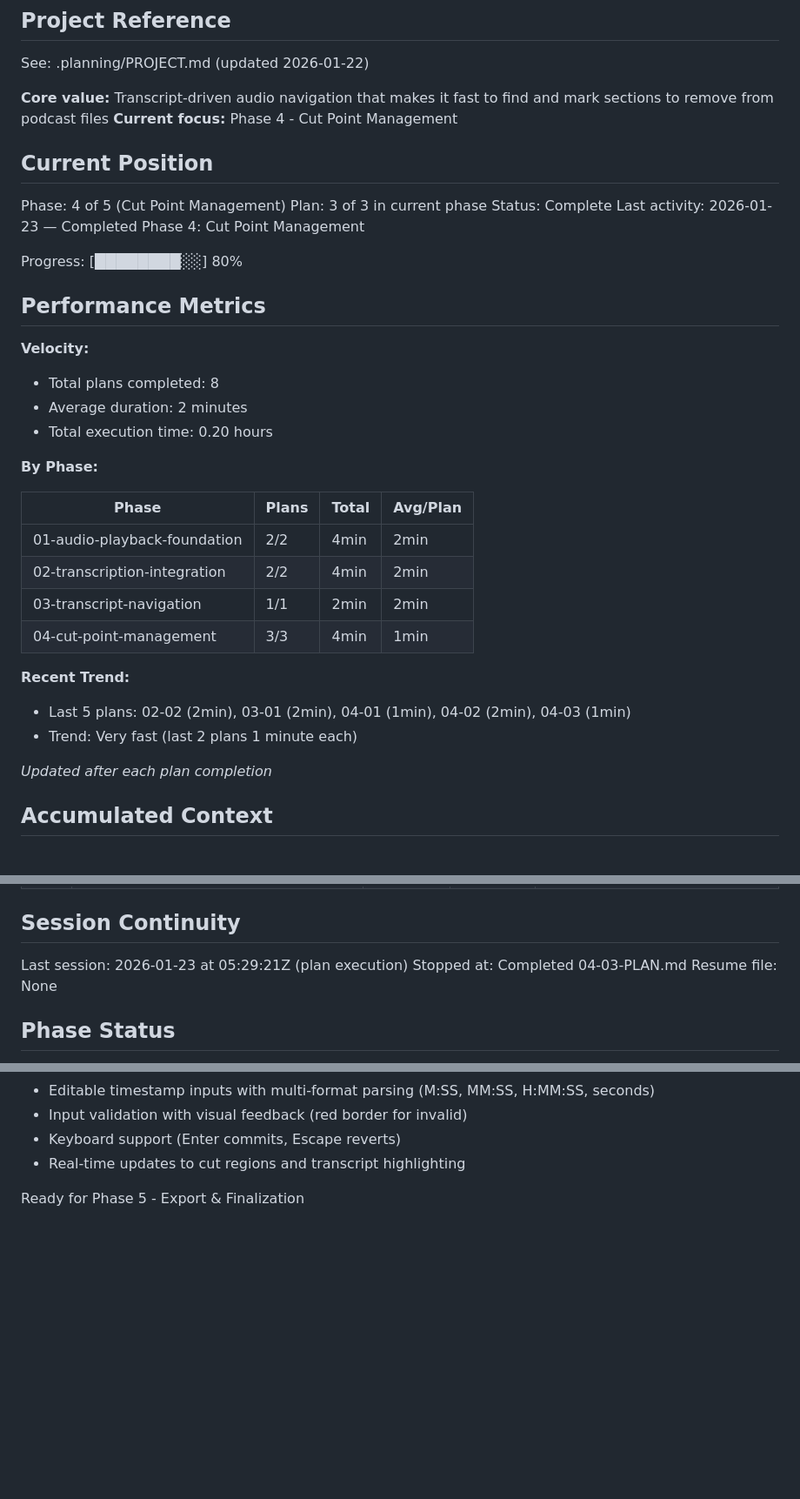
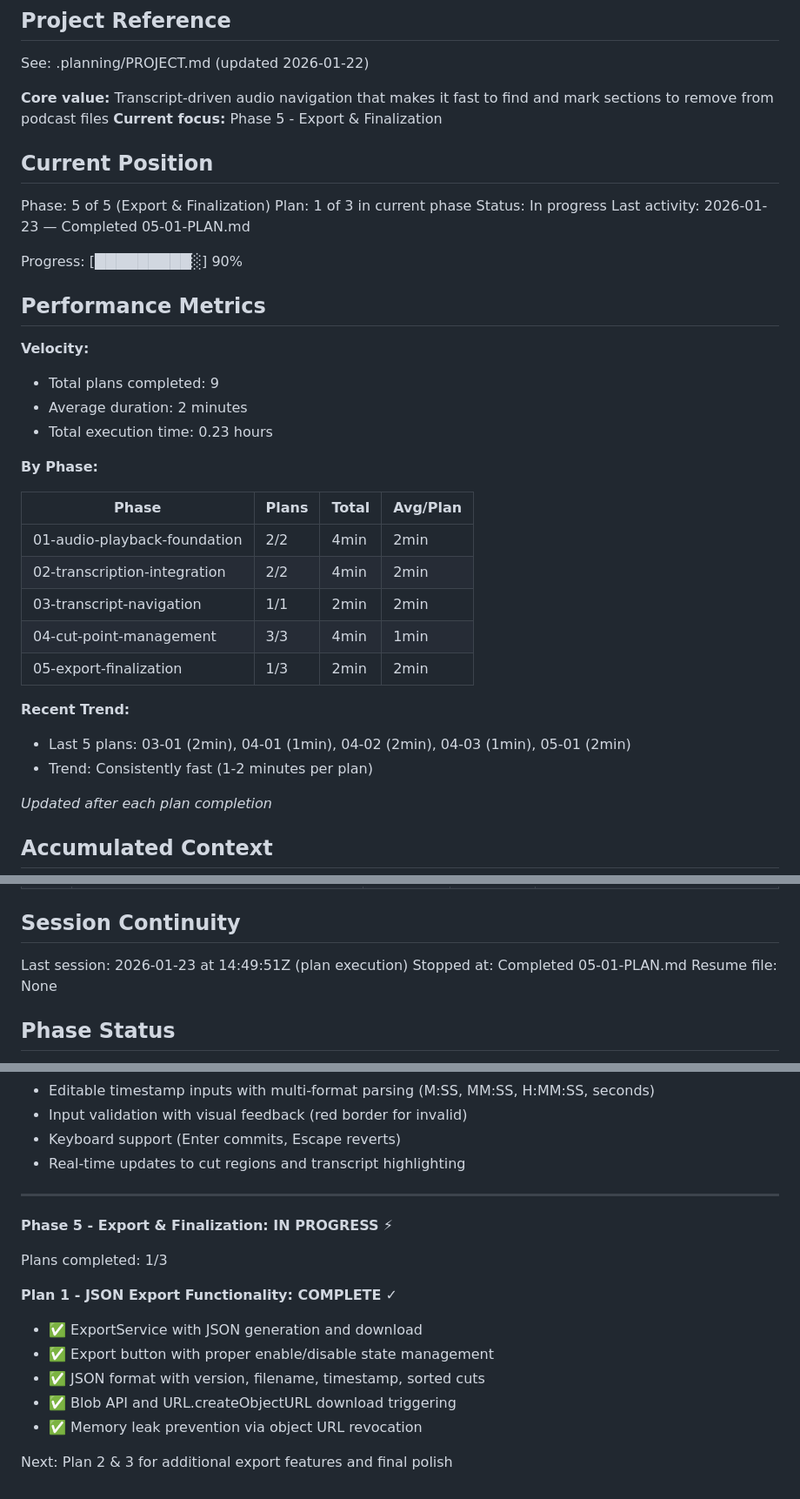
Before and after one commit to TheMapSmith/podedit, a Markdown page: .planning/STATE.md, 3 parts joined by grey strips. Shown at 87% size. GitHub-like rendering; blank space fills up the shorter version.

Commit message:
docs(05-01): complete JSON export functionality plan
Tasks completed: 2/2
- Create ExportService with JSON formatting and download
- Add Export button to UI and wire up functionality

SUMMARY: .planning/phases/05-export-finalization/05-01-SUMMARY.md

```diff
--- a/.planning/STATE.md
+++ b/.planning/STATE.md
@@ -5,23 +5,23 @@
 See: .planning/PROJECT.md (updated 2026-01-22)
 
 **Core value:** Transcript-driven audio navigation that makes it fast to find and mark sections to remove from podcast files
-**Current focus:** Phase 4 - Cut Point Management
+**Current focus:** Phase 5 - Export & Finalization
 
 ## Current Position
 
-Phase: 4 of 5 (Cut Point Management)
-Plan: 3 of 3 in current phase
-Status: Complete
-Last activity: 2026-01-23 — Completed Phase 4: Cut Point Management
+Phase: 5 of 5 (Export & Finalization)
+Plan: 1 of 3 in current phase
+Status: In progress
+Last activity: 2026-01-23 — Completed 05-01-PLAN.md
 
-Progress: [████████░░] 80%
+Progress: [█████████░] 90%
 
 ## Performance Metrics
 
 **Velocity:**
-- Total plans completed: 8
+- Total plans completed: 9
 - Average duration: 2 minutes
-- Total execution time: 0.20 hours
+- Total execution time: 0.23 hours
 
 **By Phase:**
 
@@ -31,10 +31,11 @@ Progress: [████████░░] 80%
 | 02-transcription-integration | 2/2 | 4min | 2min |
 | 03-transcript-navigation | 1/1 | 2min | 2min |
 | 04-cut-point-management | 3/3 | 4min | 1min |
+| 05-export-finalization | 1/3 | 2min | 2min |
 
 **Recent Trend:**
-- Last 5 plans: 02-02 (2min), 03-01 (2min), 04-01 (1min), 04-02 (2min), 04-03 (1min)
-- Trend: Very fast (last 2 plans 1 minute each)
+- Last 5 plans: 03-01 (2min), 04-01 (1min), 04-02 (2min), 04-03 (1min), 05-01 (2min)
+- Trend: Consistently fast (1-2 minutes per plan)
 
 *Updated after each plan completion*
 
@@ -97,8 +103,8 @@ None yet.
 
 ## Session Continuity
 
-Last session: 2026-01-23 at 05:29:21Z (plan execution)
-Stopped at: Completed 04-03-PLAN.md
+Last session: 2026-01-23 at 14:49:51Z (plan execution)
+Stopped at: Completed 05-01-PLAN.md
 Resume file: None
 
 ## Phase Status
@@ -175,4 +181,17 @@ Deliverables:
 - Keyboard support (Enter commits, Escape reverts)
 - Real-time updates to cut regions and transcript highlighting
 
-Ready for Phase 5 - Export & Finalization
+---
+
+**Phase 5 - Export & Finalization: IN PROGRESS** ⚡
+
+Plans completed: 1/3
+
+**Plan 1 - JSON Export Functionality: COMPLETE** ✓
+- ✅ ExportService with JSON generation and download
+- ✅ Export button with proper enable/disable state management
+- ✅ JSON format with version, filename, timestamp, sorted cuts
+- ✅ Blob API and URL.createObjectURL download triggering
+- ✅ Memory leak prevention via object URL revocation
+
+Next: Plan 2 & 3 for additional export features and final polish
```
Also changed, not shown: other parts of .planning/STATE.md (+5 -0 lines), 1 other file.
